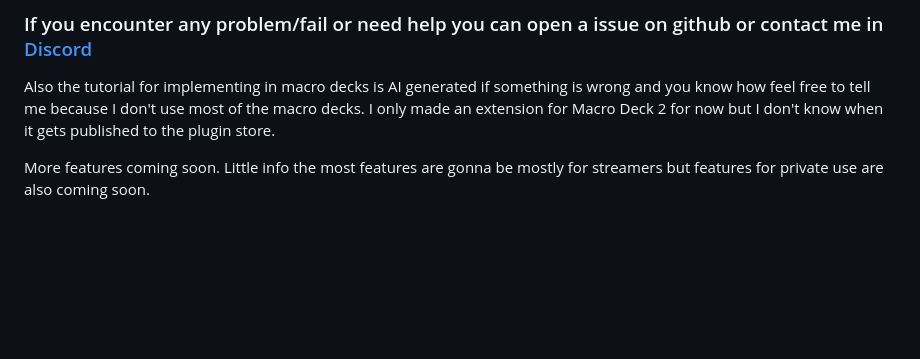
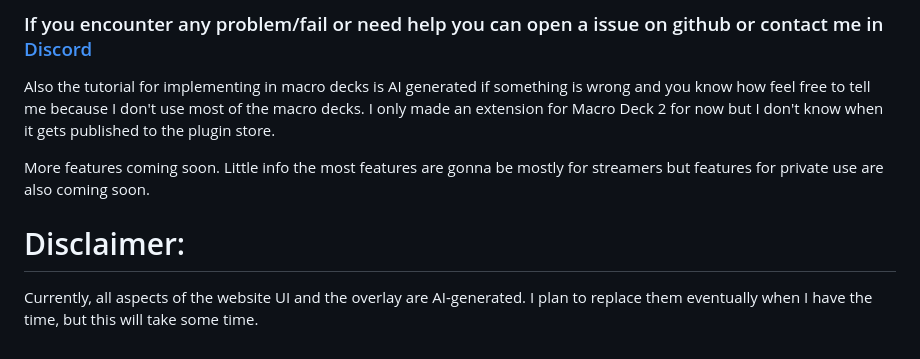
Before and after one commit to PixelCoreStudio/Tether-Spicetify-Extension, a Markdown page: README.md, the part around the change. GitHub-like rendering; blank space fills up the shorter version.

Commit message:
Add disclaimer regarding AI-generated website elements
Added a disclaimer about the AI-generated UI and overlay.

```diff
--- a/README.md
+++ b/README.md
@@ -59,3 +59,7 @@ If you see something like this everything is setup you can go in the editor and
 Also the tutorial for implementing in macro decks is AI generated if something is wrong and you know how feel free to tell me because I don't use most of the macro decks. I only made an extension for Macro Deck 2 for now but I don't know when it gets published to the plugin store.
 
 More features coming soon. Little info the most features are gonna be mostly for streamers but features for private use are also coming soon.
+
+# Disclaimer:
+
+Currently, all aspects of the website UI and the overlay are AI-generated. I plan to replace them eventually when I have the time, but this will take some time.
```
